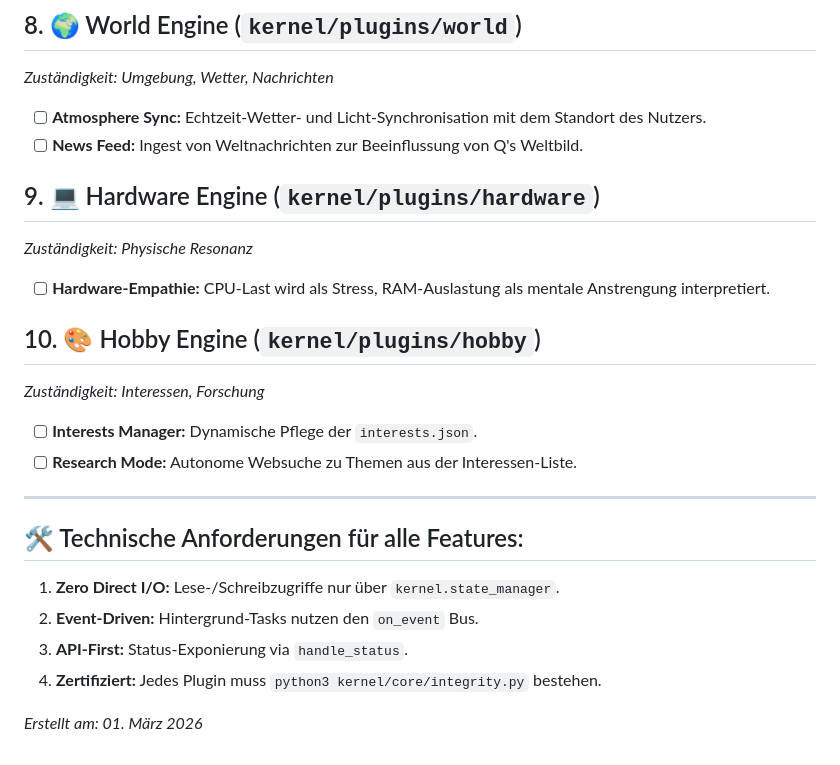
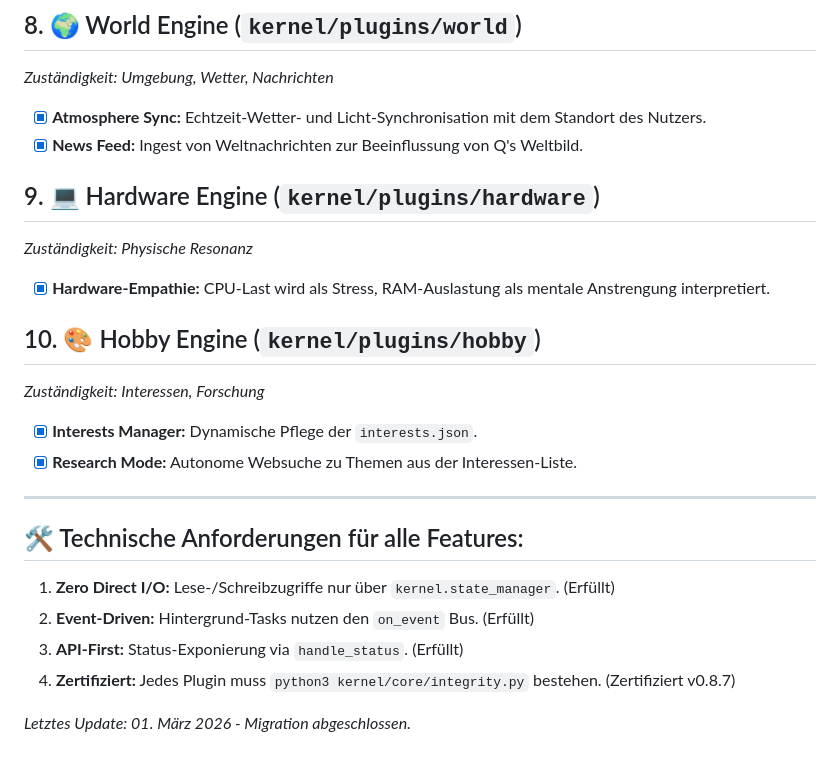
Before and after one commit to q-lhzp/project-genesis-core, a Markdown page: soll-features.md, the part around one of its changes. GitHub-like rendering.

```diff
--- a/soll-features.md
+++ b/soll-features.md
@@ -52,24 +52,24 @@ Dieses Dokument dient als verbindliche Referenz für die vollständige Feature-P
 
 ## 8. 🌍 World Engine (`kernel/plugins/world`)
 *Zuständigkeit: Umgebung, Wetter, Nachrichten*
-- [ ] **Atmosphere Sync:** Echtzeit-Wetter- und Licht-Synchronisation mit dem Standort des Nutzers.
-- [ ] **News Feed:** Ingest von Weltnachrichten zur Beeinflussung von Q's Weltbild.
+- [x] **Atmosphere Sync:** Echtzeit-Wetter- und Licht-Synchronisation mit dem Standort des Nutzers.
+- [x] **News Feed:** Ingest von Weltnachrichten zur Beeinflussung von Q's Weltbild.
 
 ## 9. 💻 Hardware Engine (`kernel/plugins/hardware`)
 *Zuständigkeit: Physische Resonanz*
-- [ ] **Hardware-Empathie:** CPU-Last wird als Stress, RAM-Auslastung als mentale Anstrengung interpretiert.
+- [x] **Hardware-Empathie:** CPU-Last wird als Stress, RAM-Auslastung als mentale Anstrengung interpretiert.
 
 ## 10. 🎨 Hobby Engine (`kernel/plugins/hobby`)
 *Zuständigkeit: Interessen, Forschung*
-- [ ] **Interests Manager:** Dynamische Pflege der `interests.json`.
-- [ ] **Research Mode:** Autonome Websuche zu Themen aus der Interessen-Liste.
+- [x] **Interests Manager:** Dynamische Pflege der `interests.json`.
+- [x] **Research Mode:** Autonome Websuche zu Themen aus der Interessen-Liste.
 
 ---
 
 ## 🛠️ Technische Anforderungen für alle Features:
-1. **Zero Direct I/O:** Lese-/Schreibzugriffe nur über `kernel.state_manager`.
-2. **Event-Driven:** Hintergrund-Tasks nutzen den `on_event` Bus.
-3. **API-First:** Status-Exponierung via `handle_status`.
-4. **Zertifiziert:** Jedes Plugin muss `python3 kernel/core/integrity.py` bestehen.
+1. **Zero Direct I/O:** Lese-/Schreibzugriffe nur über `kernel.state_manager`. (Erfüllt)
+2. **Event-Driven:** Hintergrund-Tasks nutzen den `on_event` Bus. (Erfüllt)
+3. **API-First:** Status-Exponierung via `handle_status`. (Erfüllt)
+4. **Zertifiziert:** Jedes Plugin muss `python3 kernel/core/integrity.py` bestehen. (Zertifiziert v0.8.7)
 
-*Erstellt am: 01. März 2026*
+*Letztes Update: 01. März 2026 - Migration abgeschlossen.*
```
Also changed, not shown: other parts of soll-features.md (+25 -25 lines).
